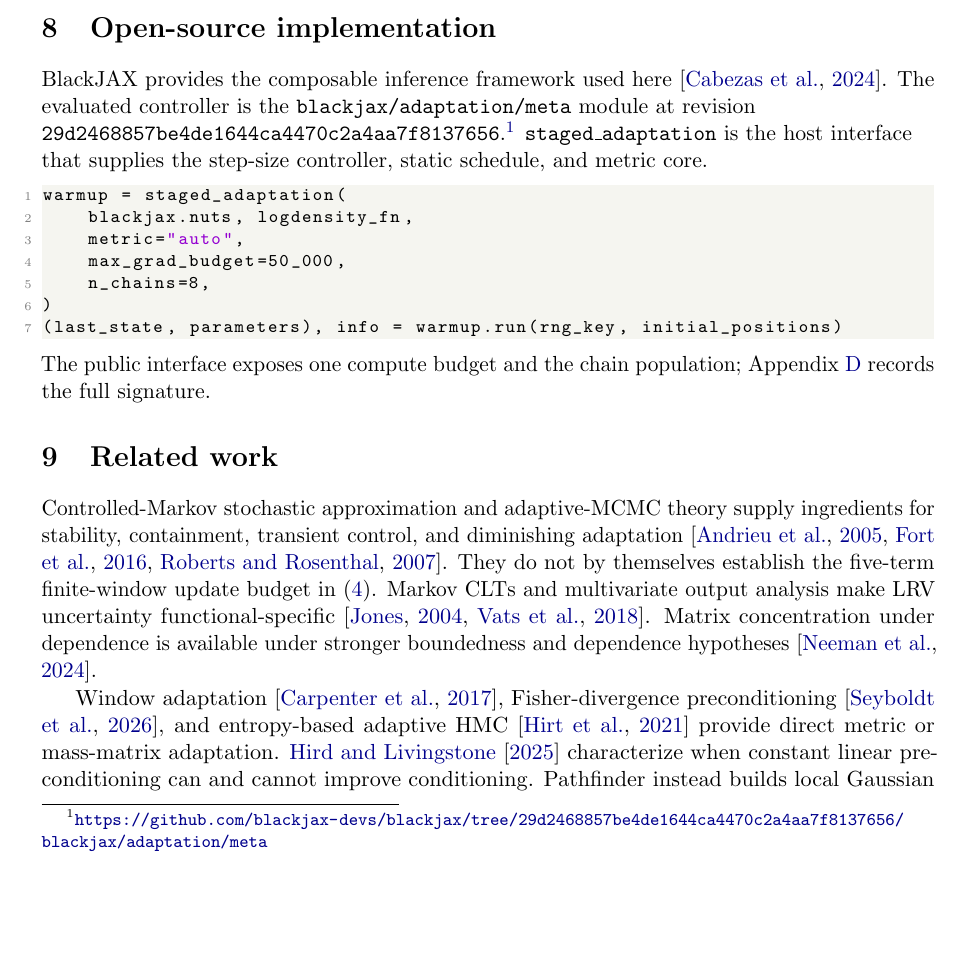
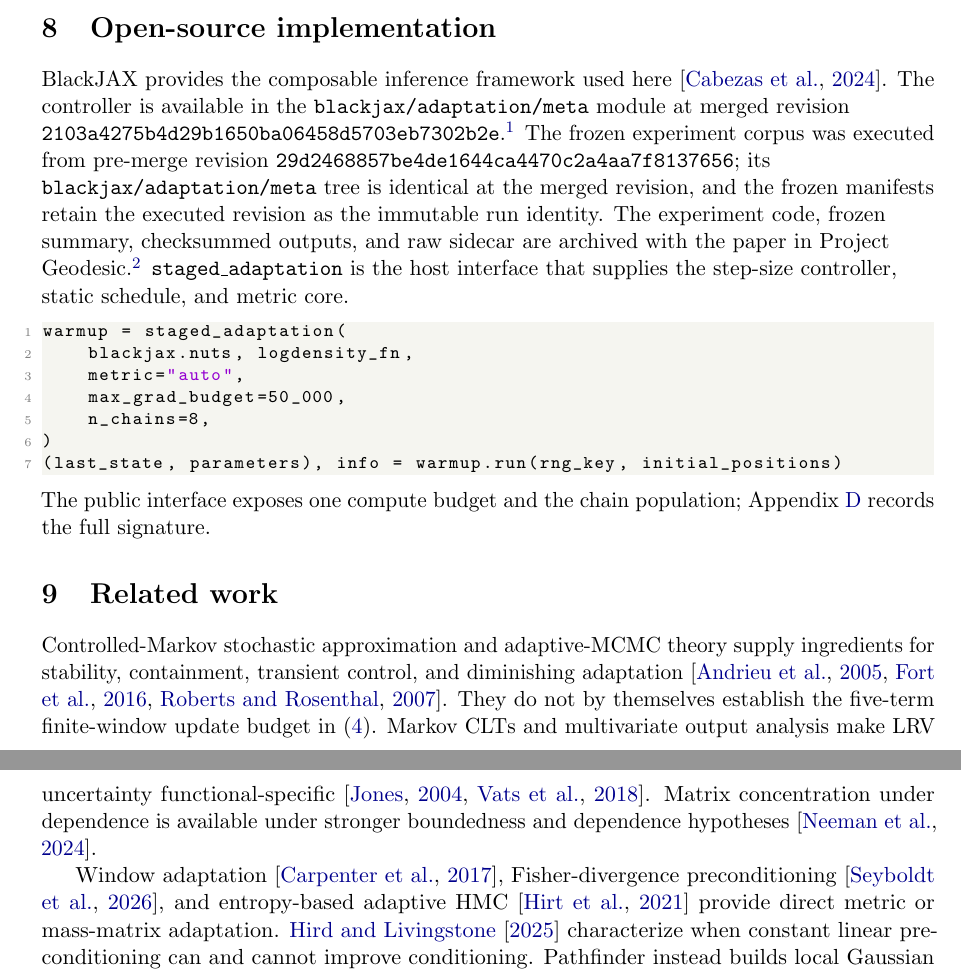
Before and after one commit to arcueil/project-geodesic, a LaTeX paper (papers/01-universal-warmup-path/universal_warmup_path_v1.tex): part of page 13 of 21 before the commit and two parts of pages 13 and 14 of 22 after it, the two joined at a grey line, cut so that both start at the same text, the shorter picture padded with empty space. Compiled offline with pdfLaTeX.

Commit message:
Point Paper 1 to the merged controller
Finding: The public package still described BlackJAX PR #1011 as under review and did not distinguish its merged commit from the exact feature revision used by the frozen run.

Fix: Link the merged implementation, preserve the immutable executed revision, expose the tagged Arcueil experiment folder, and regenerate the 21-page circulation PDF.

Co-Authored-By: OpenAI Codex <noreply@openai.com>

```diff
--- a/papers/01-universal-warmup-path/universal_warmup_path_v1.tex
+++ b/papers/01-universal-warmup-path/universal_warmup_path_v1.tex
@@ -812,10 +812,17 @@
 
 {\raggedright
 BlackJAX provides the composable inference framework used here
-\citep{cabezas2024blackjax}. The evaluated controller is the
-\texttt{blackjax/adaptation/meta} module at revision
-\nolinkurl{29d2468857be4de1644ca4470c2a4aa7f8137656}.\footnote{\raggedright
-\url{https://github.com/blackjax-devs/blackjax/tree/29d2468857be4de1644ca4470c2a4aa7f8137656/blackjax/adaptation/meta}}
+\citep{cabezas2024blackjax}. The controller is available in the
+\texttt{blackjax/adaptation/meta} module at merged revision
+\nolinkurl{2103a4275b4d29b1650ba06458d5703eb7302b2e}.\footnote{\raggedright
+\url{https://github.com/blackjax-devs/blackjax/tree/2103a4275b4d29b1650ba06458d5703eb7302b2e/blackjax/adaptation/meta}}
+The frozen experiment corpus was executed from pre-merge revision
+\nolinkurl{29d2468857be4de1644ca4470c2a4aa7f8137656}; its
+\texttt{blackjax/adaptation/meta} tree is identical at the merged revision,
+and the frozen manifests retain the executed revision as the immutable run
+identity. The experiment code, frozen summary, checksummed outputs, and raw
+sidecar are archived with the paper in Project Geodesic.\footnote{\raggedright
+\url{https://github.com/arcueil/project-geodesic/tree/paper1-circulation-v1/papers/01-universal-warmup-path/experiments}}
 \texttt{staged\_adaptation} is the host interface that supplies the step-size
 controller, static schedule, and metric core.
 \par}
```
Also changed, not shown: README.md, papers/01-universal-warmup-path/README.md, papers/01-universal-warmup-path/experiments/README.md, papers/01-universal-warmup-path/universal_warmup_path_v1.pdf.
